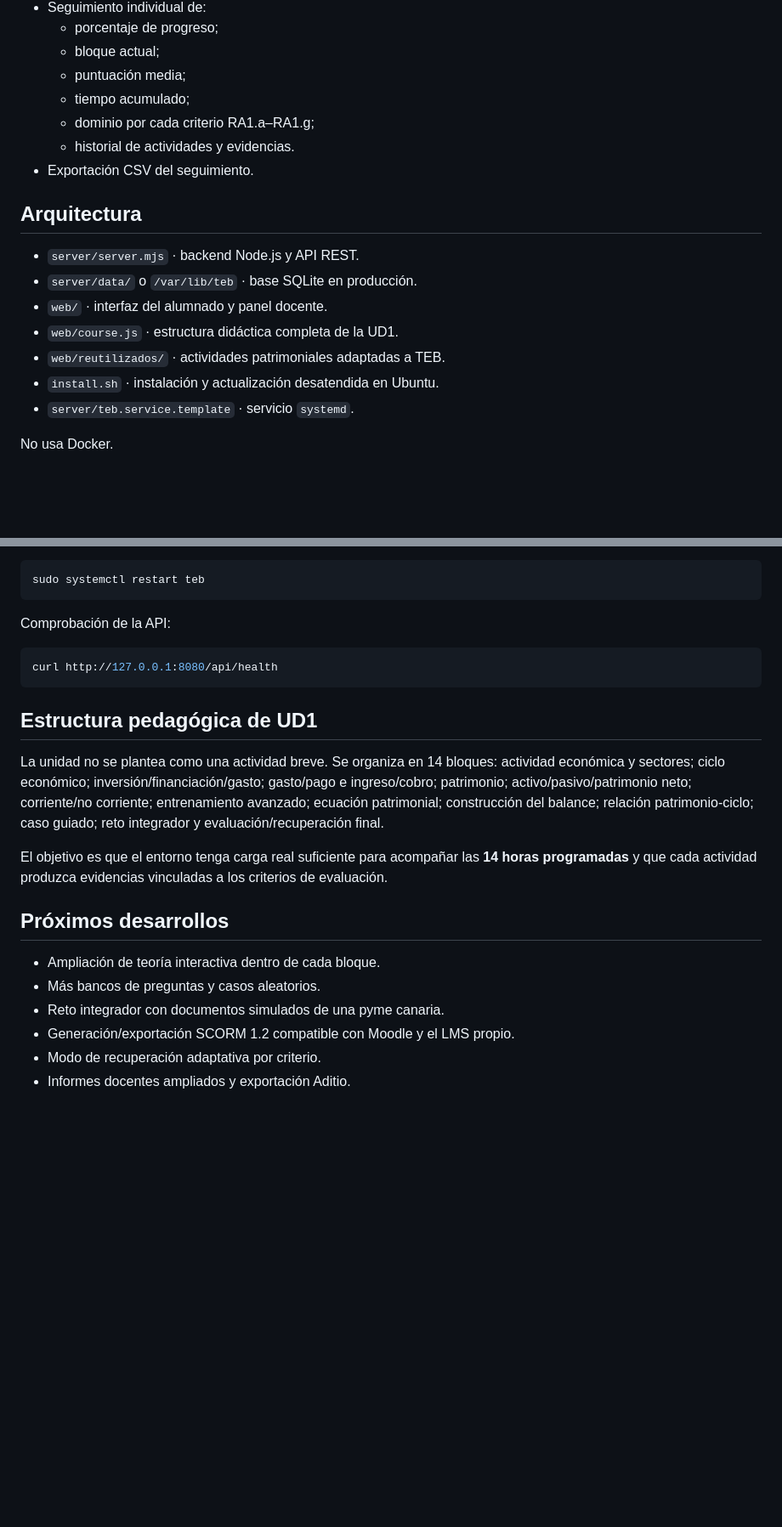
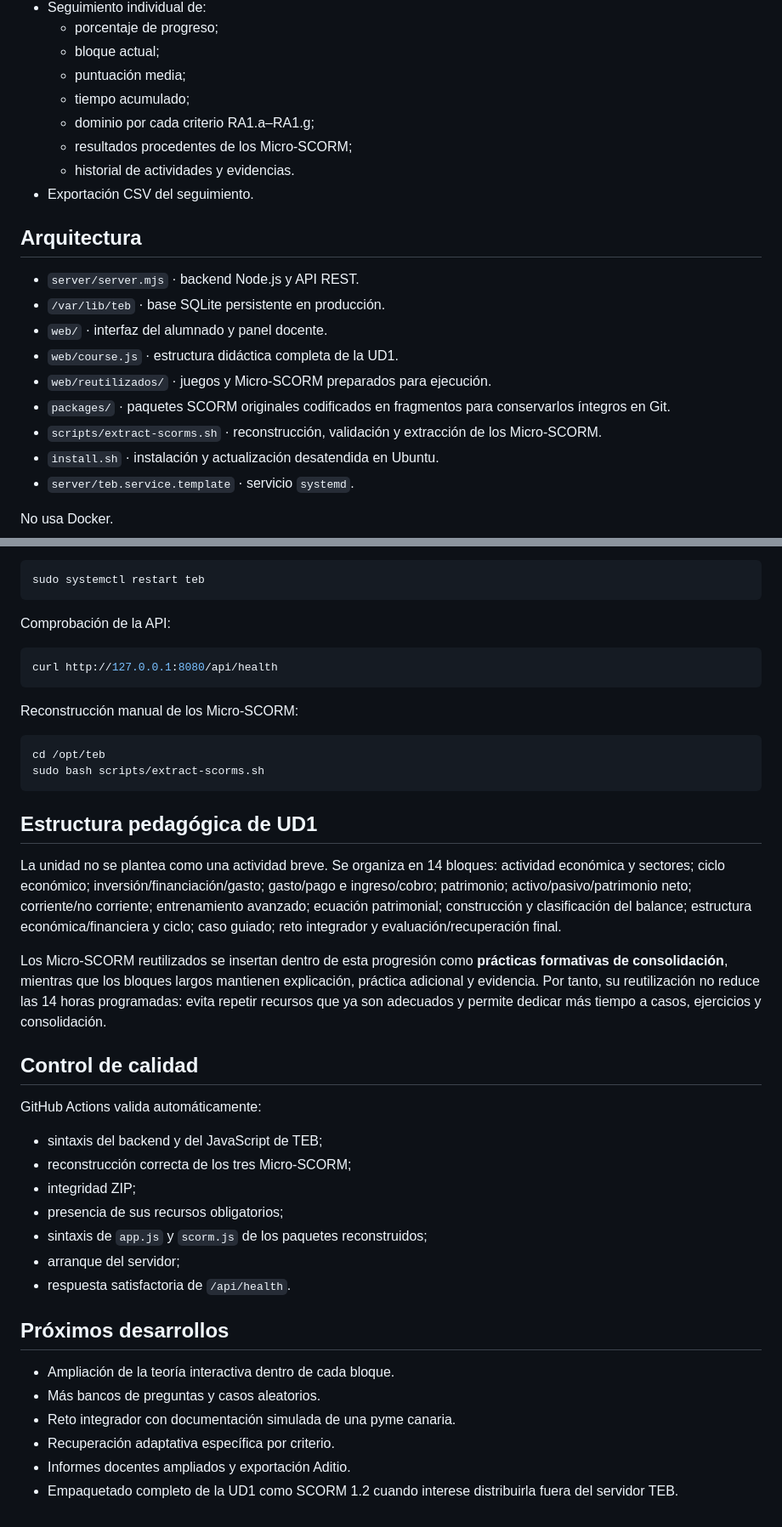
Before and after one commit to atreyu1968/teb, a Markdown page: README.md, 2 parts joined by grey strips. Shown at 85% size. Rendered like a GitHub page; blank space fills up the shorter version.

````diff
--- a/README.md
+++ b/README.md
@@ -46,16 +77,19 @@ La primera versión funcional desarrolla la **UD1 · El patrimonio empresarial e
   - puntuación media;
   - tiempo acumulado;
   - dominio por cada criterio RA1.a–RA1.g;
+  - resultados procedentes de los Micro-SCORM;
   - historial de actividades y evidencias.
 - Exportación CSV del seguimiento.
 
 ## Arquitectura
 
 - `server/server.mjs` · backend Node.js y API REST.
-- `server/data/` o `/var/lib/teb` · base SQLite en producción.
+- `/var/lib/teb` · base SQLite persistente en producción.
 - `web/` · interfaz del alumnado y panel docente.
 - `web/course.js` · estructura didáctica completa de la UD1.
-- `web/reutilizados/` · actividades patrimoniales adaptadas a TEB.
+- `web/reutilizados/` · juegos y Micro-SCORM preparados para ejecución.
+- `packages/` · paquetes SCORM originales codificados en fragmentos para conservarlos íntegros en Git.
+- `scripts/extract-scorms.sh` · reconstrucción, validación y extracción de los Micro-SCORM.
 - `install.sh` · instalación y actualización desatendida en Ubuntu.
 - `server/teb.service.template` · servicio `systemd`.
 
@@ -128,17 +164,36 @@ Comprobación de la API:
 curl http://127.0.0.1:8080/api/health
 ```
 
+Reconstrucción manual de los Micro-SCORM:
+
+```bash
+cd /opt/teb
+sudo bash scripts/extract-scorms.sh
+```
+
 ## Estructura pedagógica de UD1
 
-La unidad no se plantea como una actividad breve. Se organiza en 14 bloques: actividad económica y sectores; ciclo económico; inversión/financiación/gasto; gasto/pago e ingreso/cobro; patrimonio; activo/pasivo/patrimonio neto; corriente/no corriente; entrenamiento avanzado; ecuación patrimonial; construcción del balance; relación patrimonio-ciclo; caso guiado; reto integrador y evaluación/recuperación final.
+La unidad no se plantea como una actividad breve. Se organiza en 14 bloques: actividad económica y sectores; ciclo económico; inversión/financiación/gasto; gasto/pago e ingreso/cobro; patrimonio; activo/pasivo/patrimonio neto; corriente/no corriente; entrenamiento avanzado; ecuación patrimonial; construcción y clasificación del balance; estructura económica/financiera y ciclo; caso guiado; reto integrador y evaluación/recuperación final.
 
-El objetivo es que el entorno tenga carga real suficiente para acompañar las **14 horas programadas** y que cada actividad produzca evidencias vinculadas a los criterios de evaluación.
+Los Micro-SCORM reutilizados se insertan dentro de esta progresión como **prácticas formativas de consolidación**, mientras que los bloques largos mantienen explicación, práctica adicional y evidencia. Por tanto, su reutilización no reduce las 14 horas programadas: evita repetir recursos que ya son adecuados y permite dedicar más tiempo a casos, ejercicios y consolidación.
+
+## Control de calidad
+
+GitHub Actions valida automáticamente:
+
+- sintaxis del backend y del JavaScript de TEB;
+- reconstrucción correcta de los tres Micro-SCORM;
+- integridad ZIP;
+- presencia de sus recursos obligatorios;
+- sintaxis de `app.js` y `scorm.js` de los paquetes reconstruidos;
+- arranque del servidor;
+- respuesta satisfactoria de `/api/health`.
 
 ## Próximos desarrollos
 
-- Ampliación de teoría interactiva dentro de cada bloque.
+- Ampliación de la teoría interactiva dentro de cada bloque.
 - Más bancos de preguntas y casos aleatorios.
-- Reto integrador con documentos simulados de una pyme canaria.
-- Generación/exportación SCORM 1.2 compatible con Moodle y el LMS propio.
-- Modo de recuperación adaptativa por criterio.
+- Reto integrador con documentación simulada de una pyme canaria.
+- Recuperación adaptativa específica por criterio.
 - Informes docentes ampliados y exportación Aditio.
+- Empaquetado completo de la UD1 como SCORM 1.2 cuando interese distribuirla fuera del servidor TEB.
````
Also changed, not shown: other parts of README.md (+45 -12 lines).
